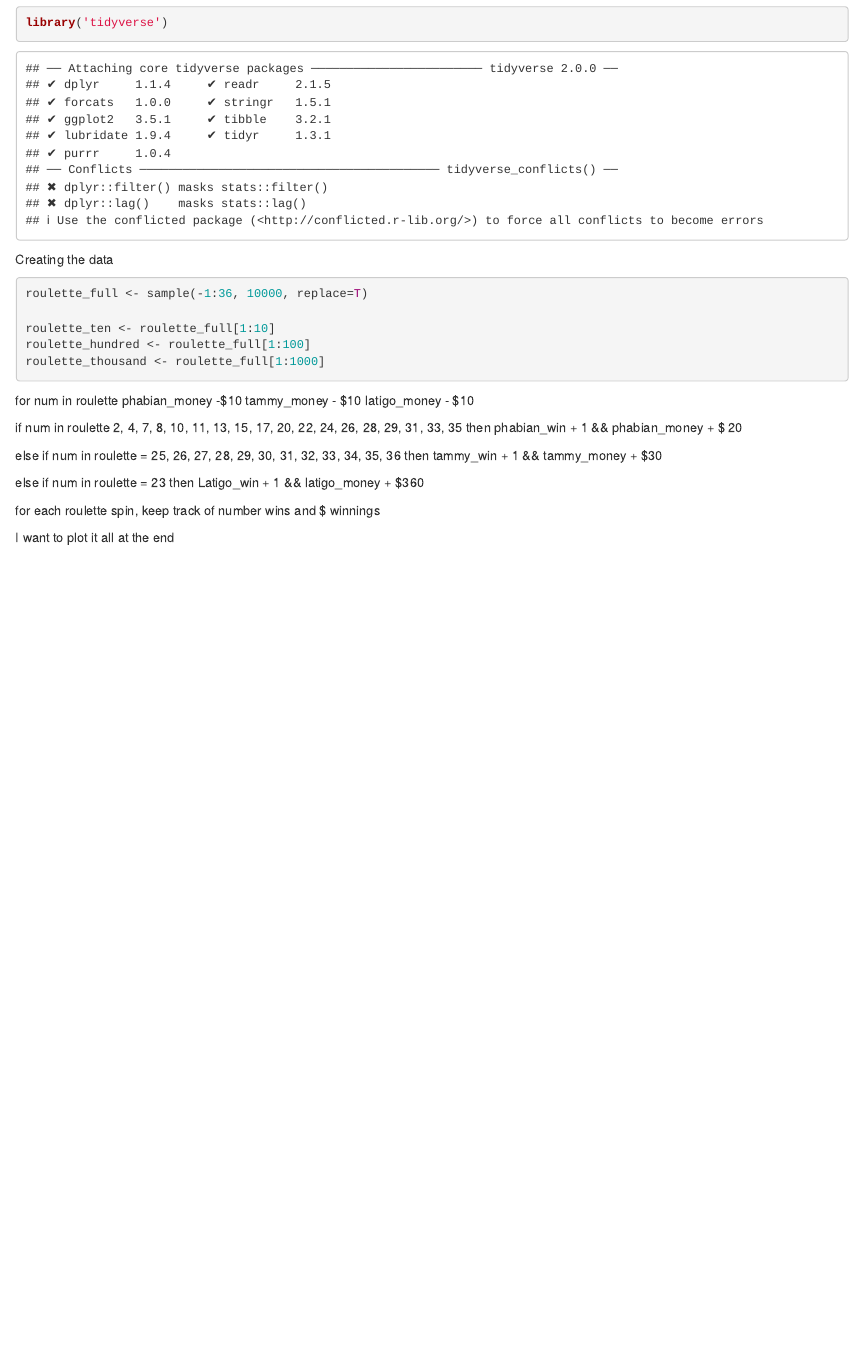
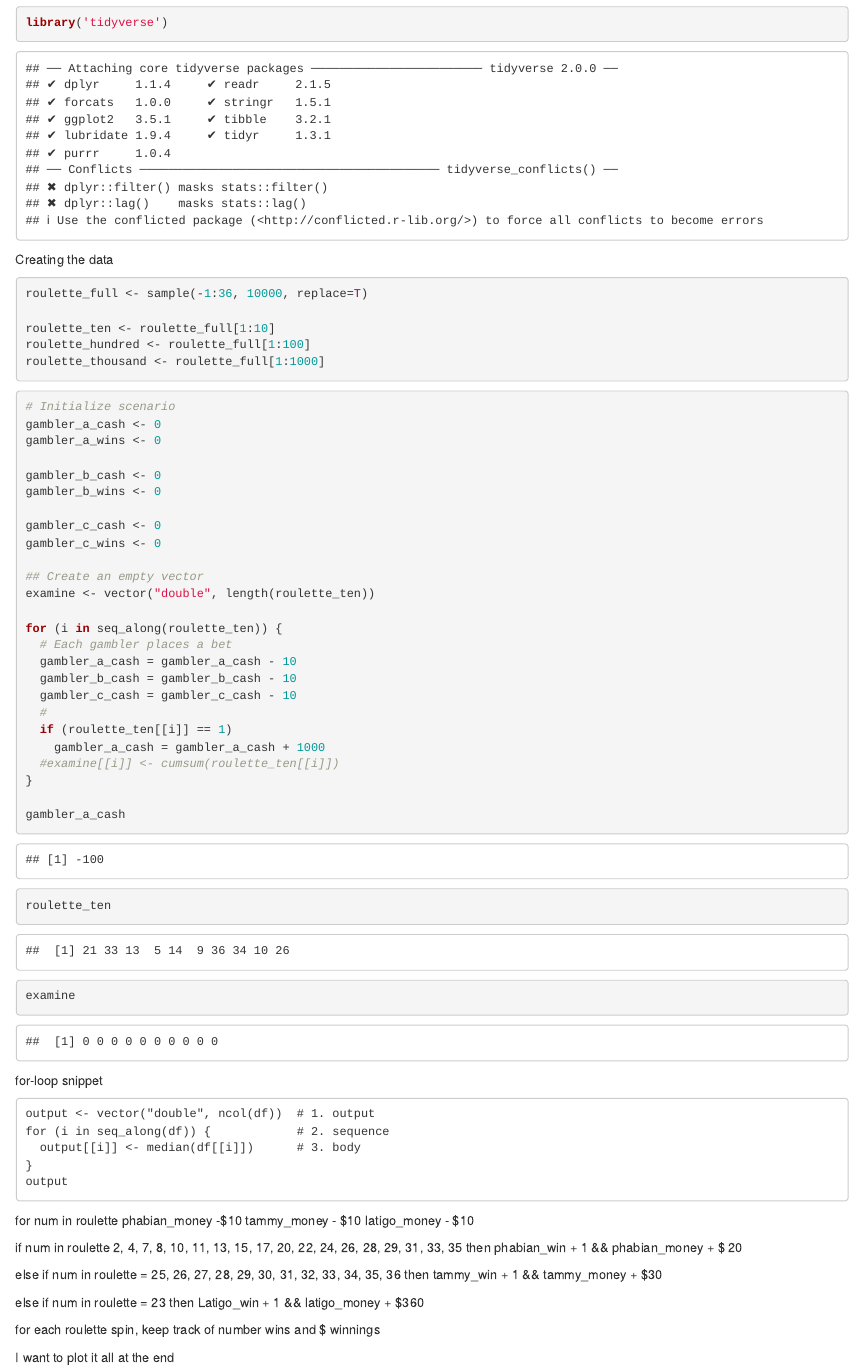
Before and after one commit to fisherra/casino_games, an R Markdown document (roulette_simulation.Rmd): the page in a window 1100 px wide, from 530 px down. Rendered offline with R 4.5, knitr and Pandoc, with nearby package versions; code that draws random numbers runs with fixed seeds of ours.

Commit message:
roulette v2

````diff
--- a/roulette_simulation.Rmd
+++ b/roulette_simulation.Rmd
@@ -43,6 +43,48 @@ roulette_thousand <- roulette_full[1:1000]
 ```
 
 
+
+```{r}
+# Initialize scenario
+gambler_a_cash <- 0
+gambler_a_wins <- 0
+
+gambler_b_cash <- 0
+gambler_b_wins <- 0
+
+gambler_c_cash <- 0
+gambler_c_wins <- 0
+
+## Create an empty vector
+examine <- vector("double", length(roulette_ten))
+
+for (i in seq_along(roulette_ten)) {
+  # Each gambler places a bet
+  gambler_a_cash = gambler_a_cash - 10
+  gambler_b_cash = gambler_b_cash - 10
+  gambler_c_cash = gambler_c_cash - 10
+  #
+  if (roulette_ten[[i]] == 1)
+    gambler_a_cash = gambler_a_cash + 1000
+  #examine[[i]] <- cumsum(roulette_ten[[i]])
+}
+
+gambler_a_cash
+roulette_ten
+examine
+```
+
+for-loop snippet
+```
+output <- vector("double", ncol(df))  # 1. output
+for (i in seq_along(df)) {            # 2. sequence
+  output[[i]] <- median(df[[i]])      # 3. body
+}
+output
+
+```
+
+
 for num in roulette
 phabian_money -$10
 tammy_money - $10
````
